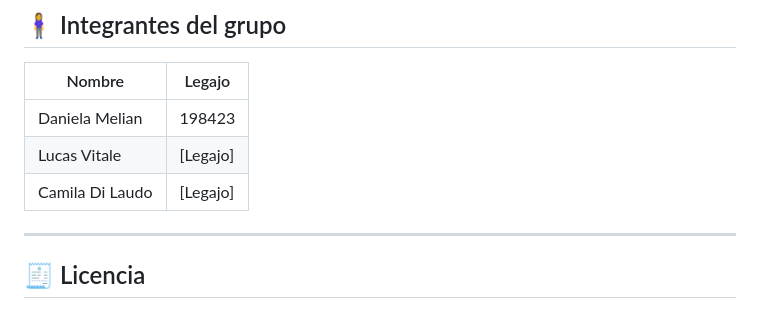
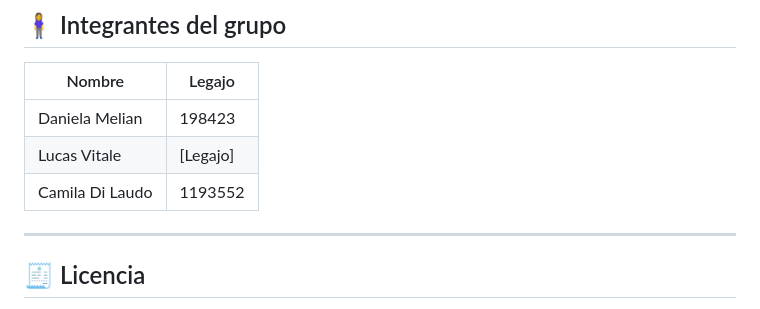
Before and after one commit to daanimelian/Programacion3-TPO, a Markdown page: README.md, the part around the change. Drawn GitHub-style.

Commit message:
Modificacion de ReadMe: Agregue mi legajo.

```diff
--- a/README.md
+++ b/README.md
@@ -162,7 +162,7 @@ Nombre | Legajo
 --------|----------
 Daniela Melian | 198423
 Lucas Vitale | [Legajo]
-Camila Di Laudo| [Legajo]
+Camila Di Laudo| 1193552
 
 ---
 
```
